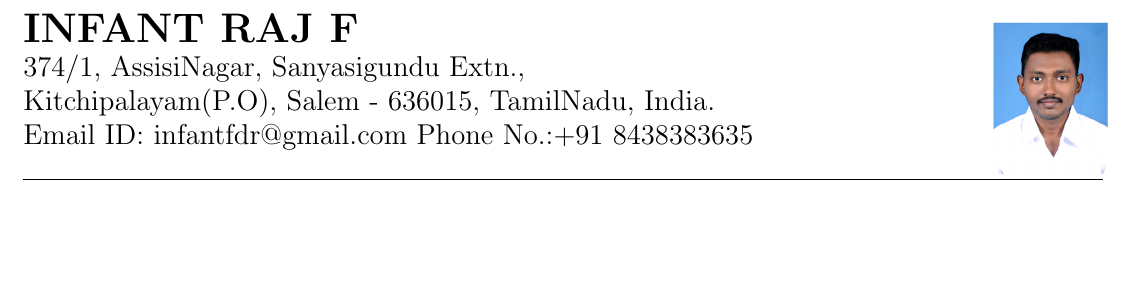
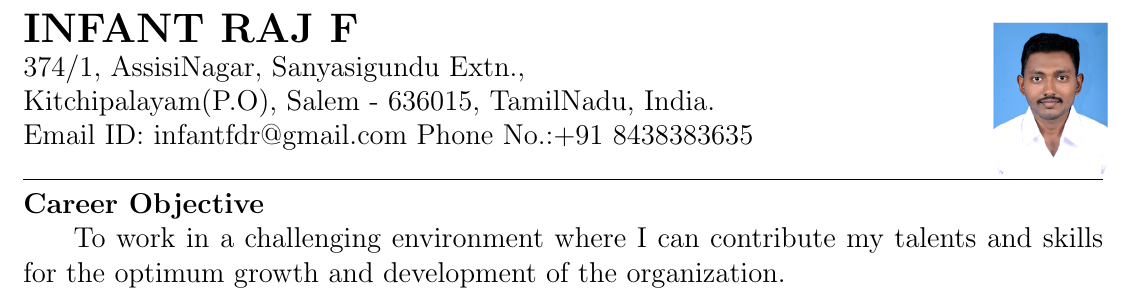
Before and after one commit to InfantFDR/Infant-Raj-F_Resume, a LaTeX CV (Infant Raj F_Resume/Infant Raj F_Resume.tex): part of the page, cut so that both start at the same text, the shorter picture padded with empty space. Compiled offline with pdfLaTeX.

Commit message:
Add files via upload
added career objective

```diff
--- a/Infant Raj F_Resume/Infant Raj F_Resume.tex
+++ b/Infant Raj F_Resume/Infant Raj F_Resume.tex
@@ -19,5 +19,7 @@ Kitchipalayam(P.O), Salem - 636015, TamilNadu, India.\\
 Email ID: infantfdr@gmail.com Phone No.:+91 8438383635\\
 \hrule
 
+\Large \textbf{\\Career Objective}\\
+\hspace*{20pt} To work in a challenging environment where I can contribute my talents and skills for the optimum growth and development of the organization.
 
 \end{document}
```
Also changed, not shown: Infant Raj F_Resume/Infant Raj F_Resume.pdf, 2 other files.
